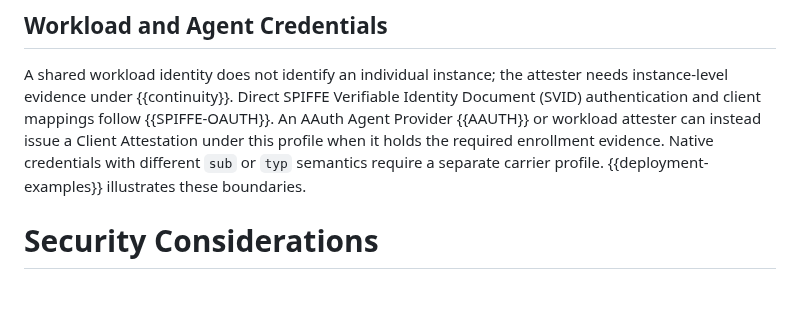
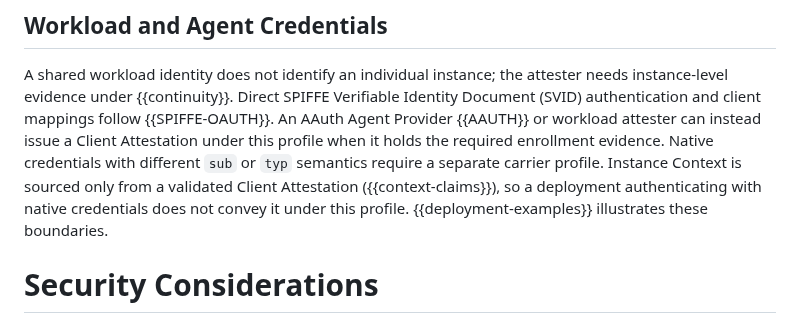
Before and after one commit to mcguinness/draft-mcguinness-oauth-client-instance-id, a Markdown page: draft-mcguinness-oauth-client-instance-id.md, the part around the change. Drawn GitHub-style; blank space fills up the shorter version.

Commit message:
Mark Instance Context as attestation-sourced in the workload section
Refs #8

```diff
--- a/draft-mcguinness-oauth-client-instance-id.md
+++ b/draft-mcguinness-oauth-client-instance-id.md
@@ -661,8 +661,10 @@ client mappings follow {{SPIFFE-OAUTH}}. An AAuth Agent Provider
 {{AAUTH}} or workload attester can instead issue a Client Attestation
 under this profile when it holds the required enrollment evidence.
 Native credentials with different `sub` or `typ` semantics require a
-separate carrier profile. {{deployment-examples}} illustrates these
-boundaries.
+separate carrier profile. Instance Context is sourced only from a
+validated Client Attestation ({{context-claims}}), so a deployment
+authenticating with native credentials does not convey it under this
+profile. {{deployment-examples}} illustrates these boundaries.
 
 # Security Considerations
 
```
